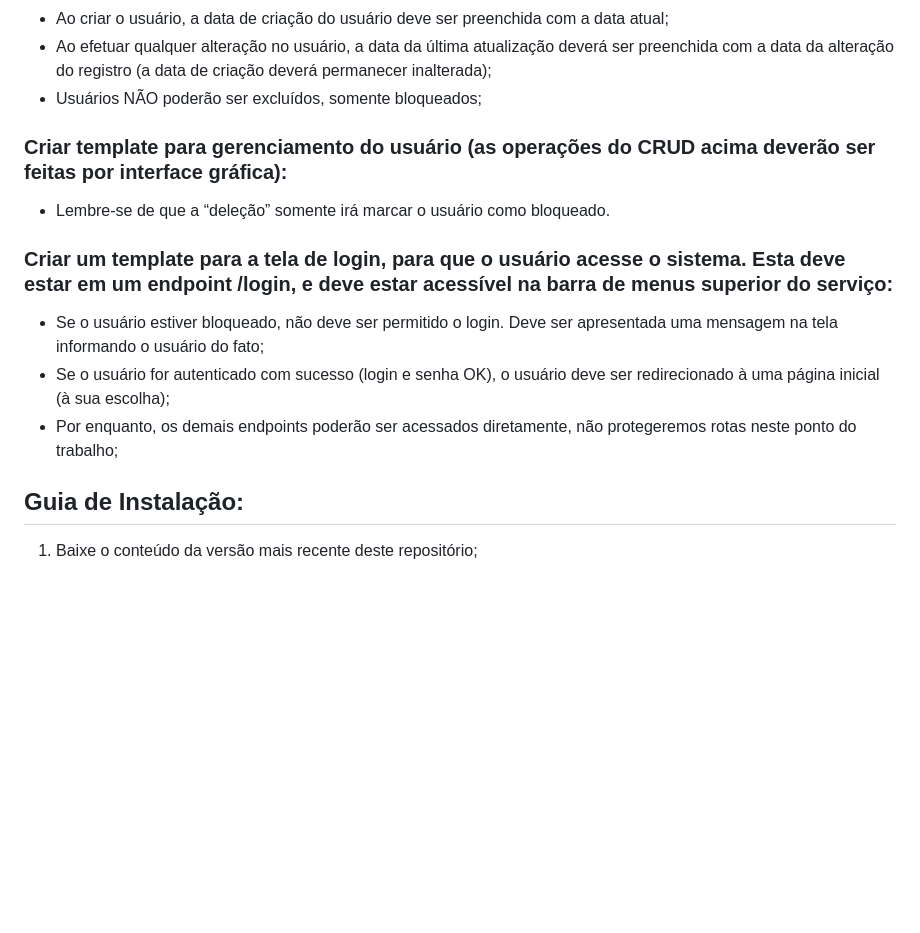
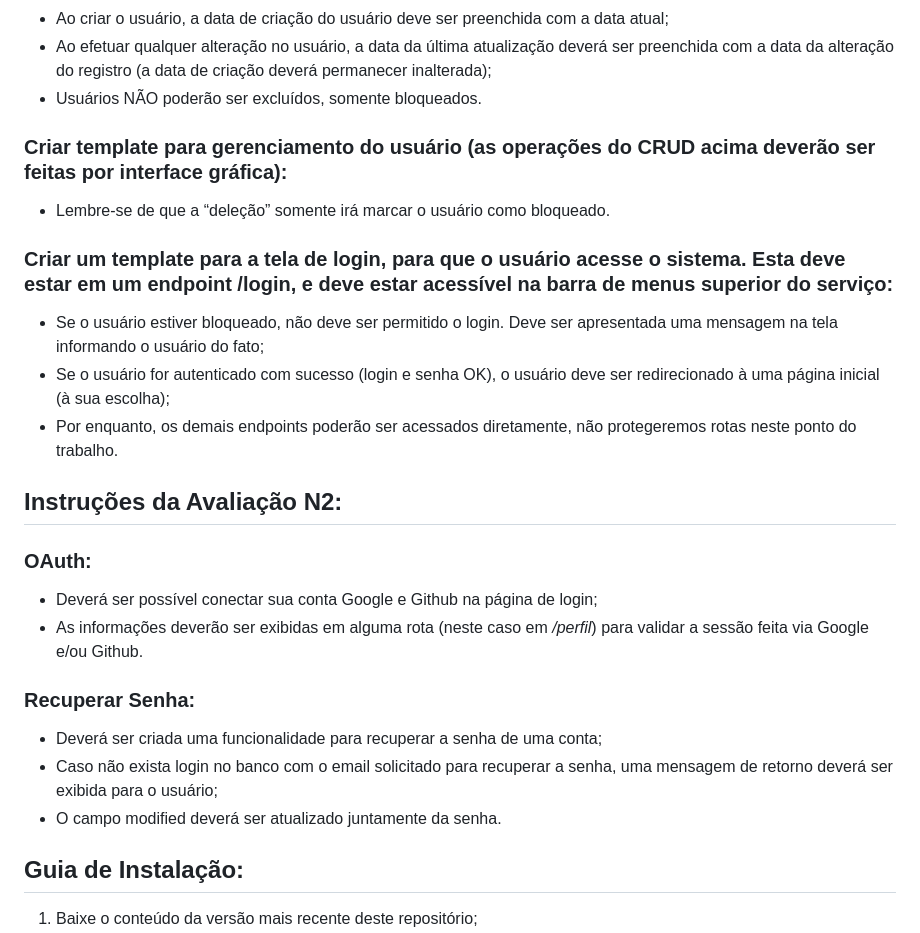
Before and after one commit to AoiteFoca/API_Biblioteca, a Markdown page: README.md, the part around the change. Drawn GitHub-style; blank space fills up the shorter version.

```diff
--- a/README.md
+++ b/README.md
@@ -27,7 +27,7 @@ a data atual;
 - Ao efetuar qualquer alteração no usuário, a data da última atualização
 deverá ser preenchida com a data da alteração do registro (a data de
 criação deverá permanecer inalterada);
-- Usuários NÃO poderão ser excluídos, somente bloqueados;
+- Usuários NÃO poderão ser excluídos, somente bloqueados.
 
 ### Criar template para gerenciamento do usuário (as operações do CRUD acima deverão ser feitas por interface gráfica):
 - Lembre-se de que a “deleção” somente irá marcar o usuário como
@@ -39,7 +39,17 @@ apresentada uma mensagem na tela informando o usuário do fato;
 - Se o usuário for autenticado com sucesso (login e senha OK), o usuário
 deve ser redirecionado à uma página inicial (à sua escolha);
 - Por enquanto, os demais endpoints poderão ser acessados diretamente,
-não protegeremos rotas neste ponto do trabalho;
+não protegeremos rotas neste ponto do trabalho.
+
+## Instruções da Avaliação N2:
+### OAuth:
+- Deverá ser possível conectar sua conta Google e Github na página de login;
+- As informações deverão ser exibidas em alguma rota (neste caso em _/perfil_) para validar a sessão feita via Google e/ou Github.
+
+### Recuperar Senha:
+- Deverá ser criada uma funcionalidade para recuperar a senha de uma conta;
+- Caso não exista login no banco com o email solicitado para recuperar a senha, uma mensagem de retorno deverá ser exibida para o usuário;
+- O campo modified deverá ser atualizado juntamente da senha.
 
 ## Guia de Instalação:
 1. Baixe o conteúdo da versão mais recente deste repositório;
```
